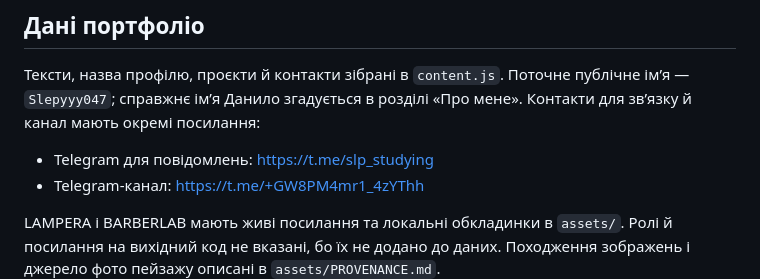
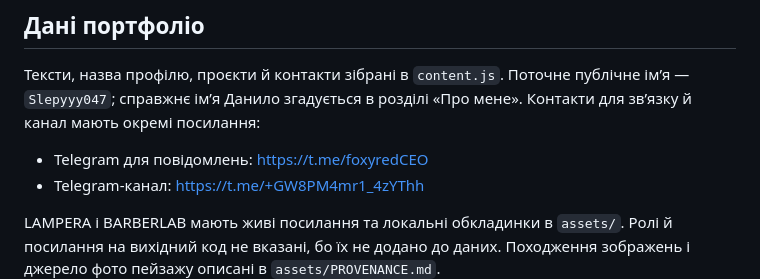
Before and after one commit to Slepyyy047/slepyyy047-portfolio, a Markdown page: README.md, the part around the change. Rendered like a GitHub page.

Commit message:
Update Telegram contact in README.md

```diff
--- a/README.md
+++ b/README.md
@@ -24,7 +24,7 @@ Copy-Item index.html works/index.html
 
 Тексти, назва профілю, проєкти й контакти зібрані в `content.js`. Поточне публічне ім’я — `Slepyyy047`; справжнє ім’я Данило згадується в розділі «Про мене». Контакти для зв’язку й канал мають окремі посилання:
 
-- Telegram для повідомлень: https://t.me/slp_studying
+- Telegram для повідомлень: https://t.me/foxyredCEO
 - Telegram-канал: https://t.me/+GW8PM4mr1_4zYThh
 
 LAMPERA і BARBERLAB мають живі посилання та локальні обкладинки в `assets/`. Ролі й посилання на вихідний код не вказані, бо їх не додано до даних. Походження зображень і джерело фото пейзажу описані в `assets/PROVENANCE.md`.
```
